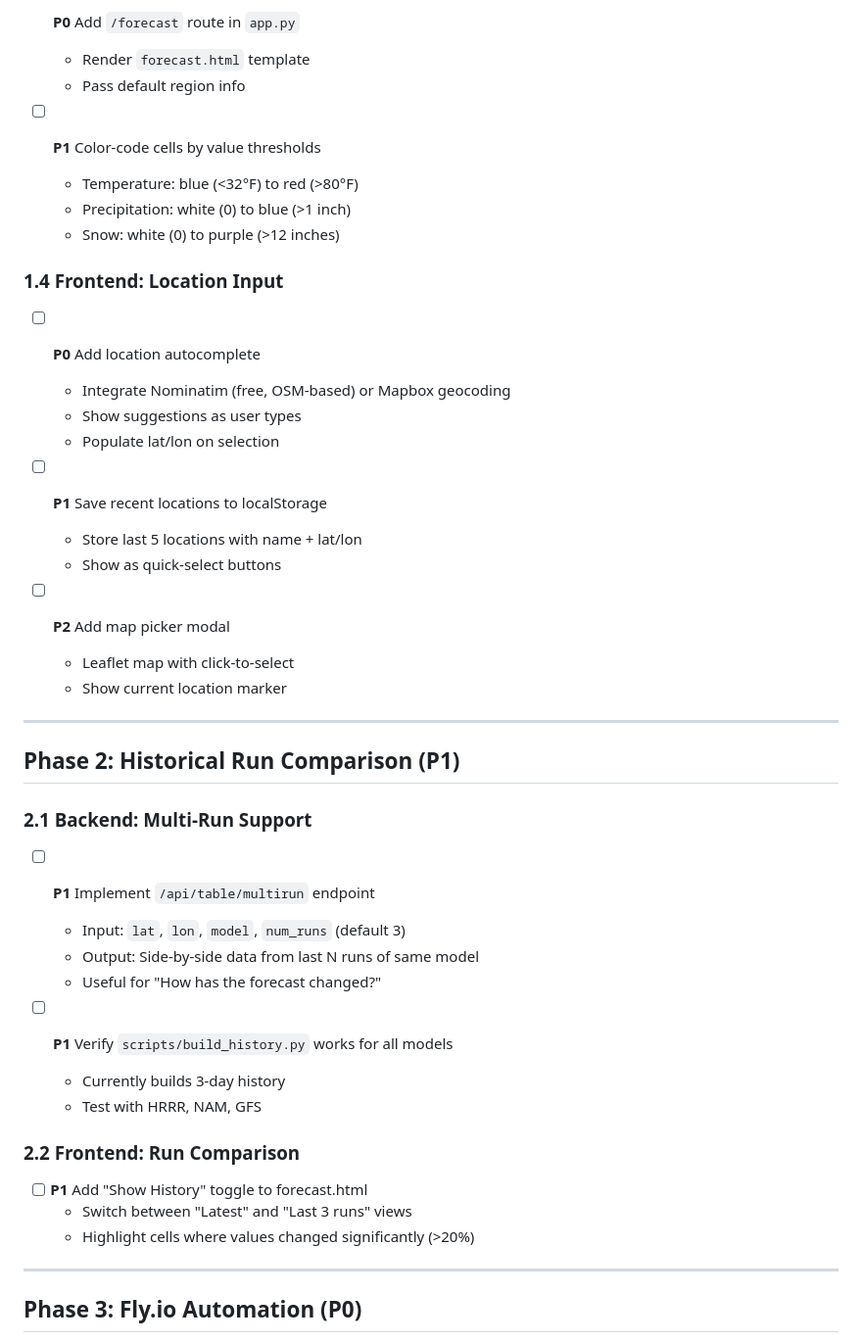
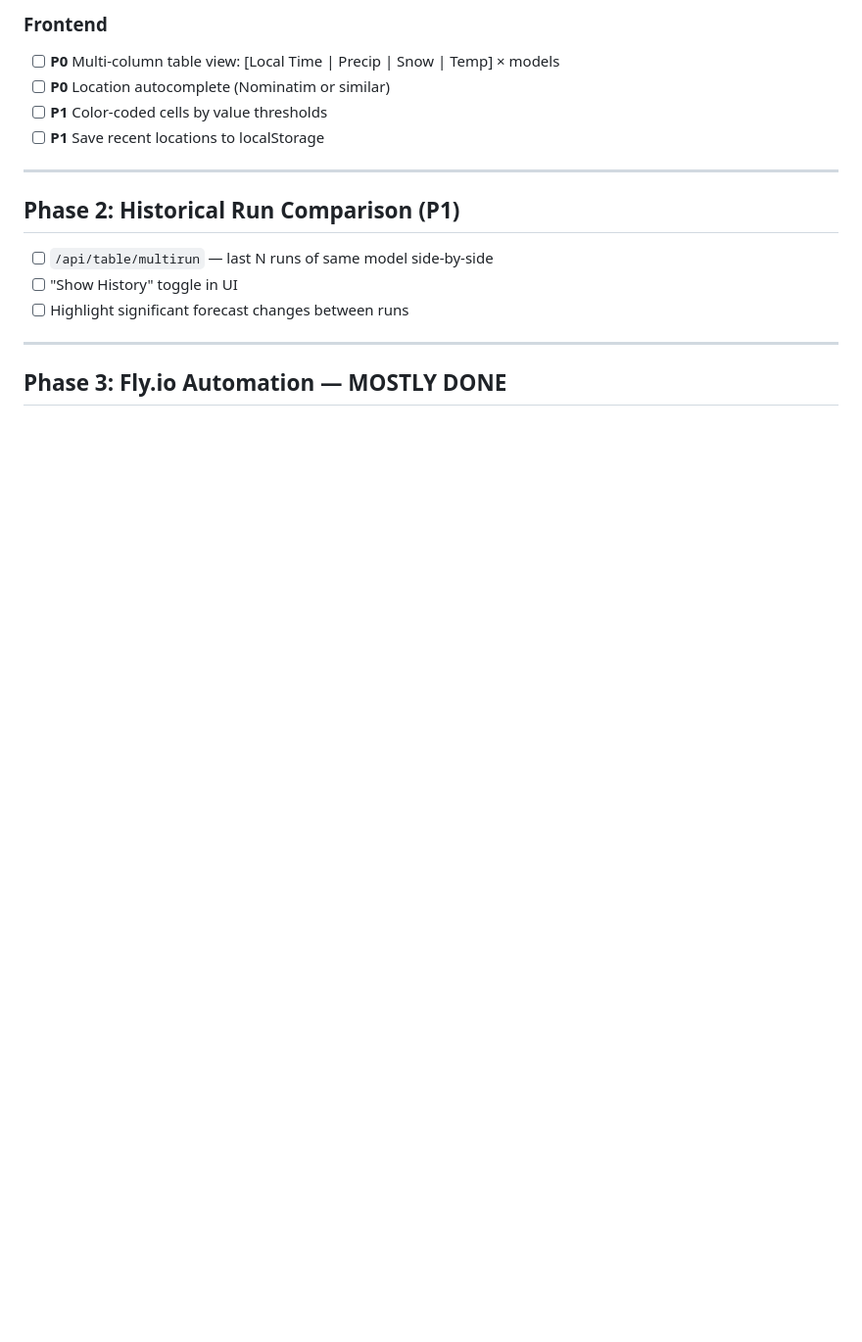
Before and after one commit to djw500/radarcheck, a Markdown page: docs/planning/todos.md, the part around one of its changes. Shown at 98% size. GitHub-like rendering; blank space fills up the shorter version.

```diff
--- a/docs/planning/todos.md
+++ b/docs/planning/todos.md
@@ -58,49 +40,18 @@
-- [ ] **P0** Add `/forecast` route in `app.py`
-  - Render `forecast.html` template
-  - Pass default region info
-
-- [ ] **P1** Color-code cells by value thresholds
-  - Temperature: blue (<32°F) to red (>80°F)
-  - Precipitation: white (0) to blue (>1 inch)
-  - Snow: white (0) to purple (>12 inches)
-
-### 1.4 Frontend: Location Input
-
-- [ ] **P0** Add location autocomplete
-  - Integrate Nominatim (free, OSM-based) or Mapbox geocoding
-  - Show suggestions as user types
-  - Populate lat/lon on selection
-
+### Frontend
+- [ ] **P0** Multi-column table view: [Local Time | Precip | Snow | Temp] × models
+- [ ] **P0** Location autocomplete (Nominatim or similar)
+- [ ] **P1** Color-coded cells by value thresholds
 - [ ] **P1** Save recent locations to localStorage
-  - Store last 5 locations with name + lat/lon
-  - Show as quick-select buttons
-
-- [ ] **P2** Add map picker modal
-  - Leaflet map with click-to-select
-  - Show current location marker
 
 ---
 
 ## Phase 2: Historical Run Comparison (P1)
 
-### 2.1 Backend: Multi-Run Support
-
-- [ ] **P1** Implement `/api/table/multirun` endpoint
-  - Input: `lat`, `lon`, `model`, `num_runs` (default 3)
-  - Output: Side-by-side data from last N runs of same model
-  - Useful for "How has the forecast changed?"
-
-- [ ] **P1** Verify `scripts/build_history.py` works for all models
-  - Currently builds 3-day history
-  - Test with HRRR, NAM, GFS
-
-### 2.2 Frontend: Run Comparison
-
-- [ ] **P1** Add "Show History" toggle to forecast.html
-  - Switch between "Latest" and "Last 3 runs" views
-  - Highlight cells where values changed significantly (>20%)
+- [ ] `/api/table/multirun` — last N runs of same model side-by-side
+- [ ] "Show History" toggle in UI
+- [ ] Highlight significant forecast changes between runs
 
 ---
 
-## Phase 3: Fly.io Automation (P0)
+## Phase 3: Fly.io Automation — MOSTLY DONE
 
```
Also changed, not shown: other parts of docs/planning/todos.md (+53 -130 lines), docs/planning/roadmap.md (+40 -34 lines).
